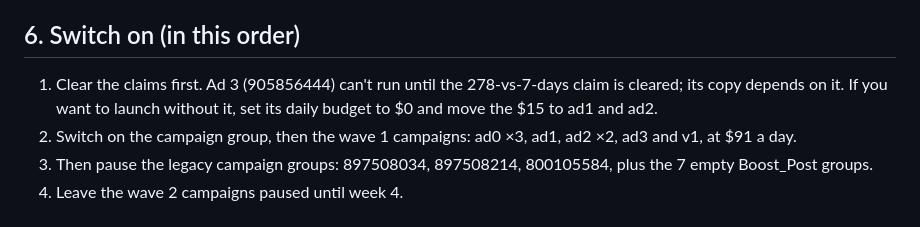
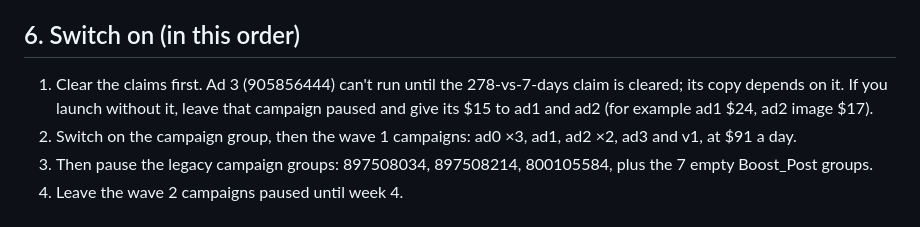
Before and after one commit to marcussvenssonexternal-cell/marcus, a Markdown page: linkedin-ads-research/optimization/campaign-manager-checklist.md, the part around the change. Rendered like a GitHub page.

Commit message:
Checklist: keep ad3 paused rather than $0 budget
Co-Authored-By: Claude Opus 5.5 <noreply@anthropic.com>
Claude-Session: https://claude.ai/code/session_01V9gwdqJSbDxs4Z7JKFuXKZ

```diff
--- a/linkedin-ads-research/optimization/campaign-manager-checklist.md
+++ b/linkedin-ads-research/optimization/campaign-manager-checklist.md
@@ -68,7 +68,7 @@ come from `launch.csv` (match the `ad_name` column).
 ## 6. Switch on (in this order)
 
 1. Clear the claims first. Ad 3 (905856444) can't run until the 278-vs-7-days claim is cleared; its copy depends on
-   it. If you want to launch without it, set its daily budget to $0 and move the $15 to ad1 and ad2.
+   it. If you launch without it, leave that campaign paused and give its $15 to ad1 and ad2 (for example ad1 $24, ad2 image $17).
 2. Switch on the campaign group, then the wave 1 campaigns: ad0 ×3, ad1, ad2 ×2, ad3 and v1, at $91 a day.
 3. Then pause the legacy campaign groups: 897508034, 897508214, 800105584, plus the 7 empty Boost_Post groups.
 4. Leave the wave 2 campaigns paused until week 4.
```
